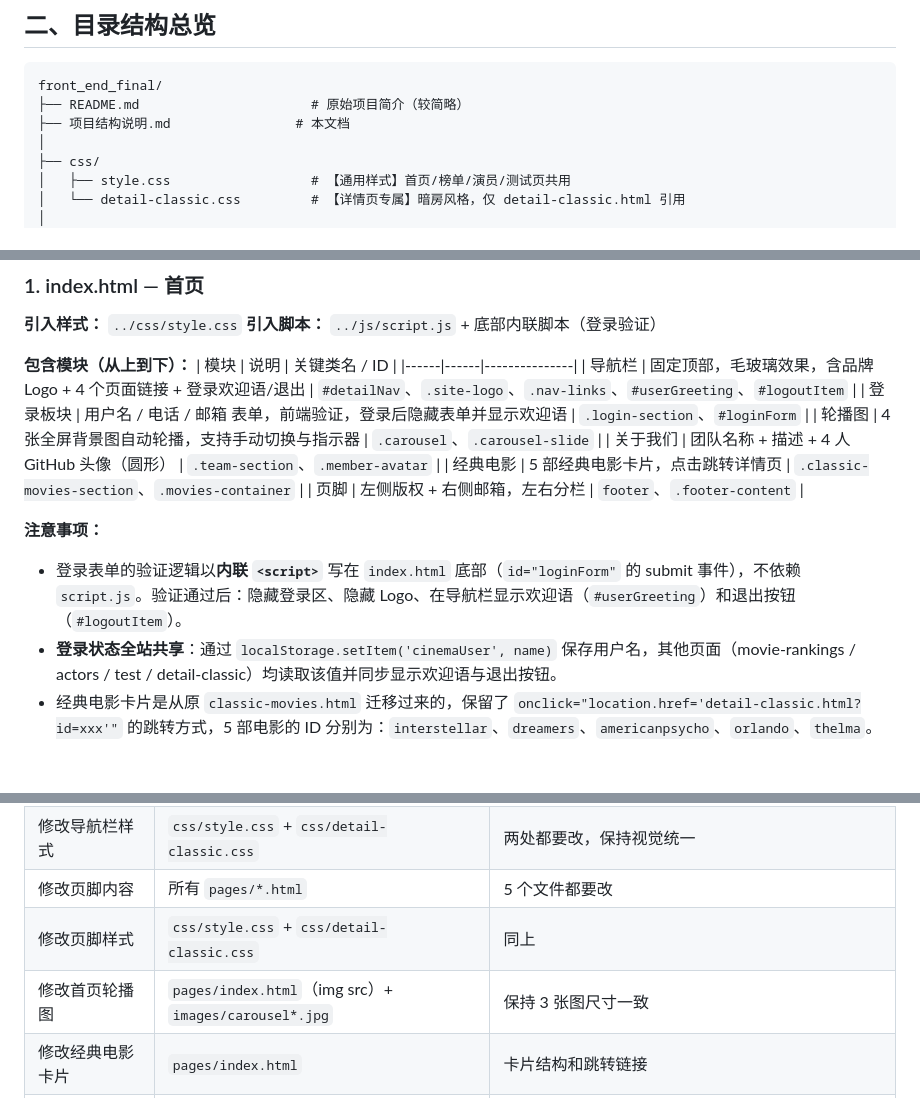
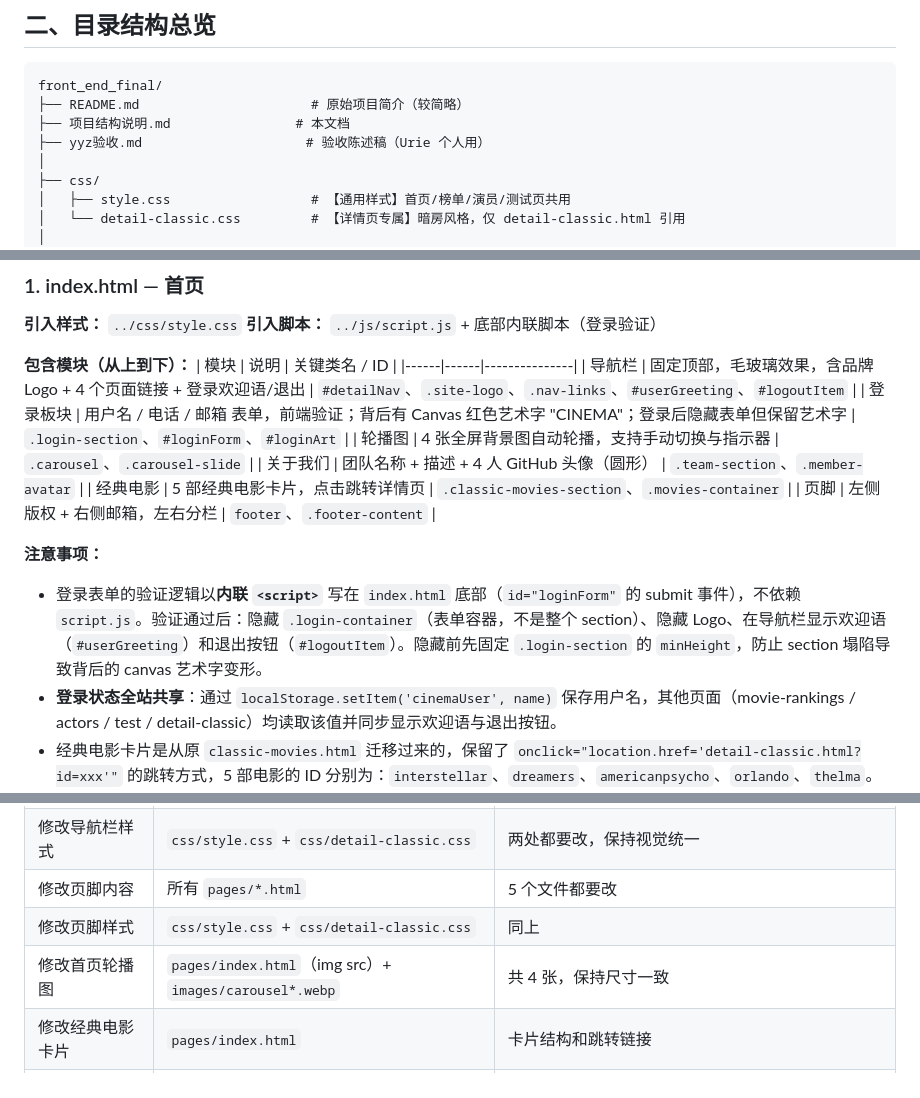
Before and after one commit to Ujiang666/front_end_final, a Markdown page: 项目结构说明.md, 3 parts joined by grey strips. Rendered like a GitHub page; blank space fills up the shorter version.

```diff
--- a/项目结构说明.md
+++ b/项目结构说明.md
@@ -22,6 +22,7 @@
 front_end_final/
 ├── README.md                      # 原始项目简介（较简略）
 ├── 项目结构说明.md                # 本文档
+├── yyz验收.md                     # 验收陈述稿（Urie 个人用）
 │
 ├── css/
 │   ├── style.css                  # 【通用样式】首页/榜单/演员/测试页共用
@@ -71,14 +72,14 @@ front_end_final/
 | 模块 | 说明 | 关键类名 / ID |
 |------|------|---------------|
 | 导航栏 | 固定顶部，毛玻璃效果，含品牌 Logo + 4 个页面链接 + 登录欢迎语/退出 | `#detailNav`、`.site-logo`、`.nav-links`、`#userGreeting`、`#logoutItem` |
-| 登录板块 | 用户名 / 电话 / 邮箱 表单，前端验证，登录后隐藏表单并显示欢迎语 | `.login-section`、`#loginForm` |
+| 登录板块 | 用户名 / 电话 / 邮箱 表单，前端验证；背后有 Canvas 红色艺术字 "CINEMA"；登录后隐藏表单但保留艺术字 | `.login-section`、`#loginForm`、`#loginArt` |
 | 轮播图 | 4 张全屏背景图自动轮播，支持手动切换与指示器 | `.carousel`、`.carousel-slide` |
 | 关于我们 | 团队名称 + 描述 + 4 人 GitHub 头像（圆形） | `.team-section`、`.member-avatar` |
 | 经典电影 | 5 部经典电影卡片，点击跳转详情页 | `.classic-movies-section`、`.movies-container` |
 | 页脚 | 左侧版权 + 右侧邮箱，左右分栏 | `footer`、`.footer-content` |
 
 **注意事项：**
-- 登录表单的验证逻辑以**内联 `<script>`** 写在 `index.html` 底部（`id="loginForm"` 的 submit 事件），不依赖 `script.js`。验证通过后：隐藏登录区、隐藏 Logo、在导航栏显示欢迎语（`#userGreeting`）和退出按钮（`#logoutItem`）。
+- 登录表单的验证逻辑以**内联 `<script>`** 写在 `index.html` 底部（`id="loginForm"` 的 submit 事件），不依赖 `script.js`。验证通过后：隐藏 `.login-container`（表单容器，不是整个 section）、隐藏 Logo、在导航栏显示欢迎语（`#userGreeting`）和退出按钮（`#logoutItem`）。隐藏前先固定 `.login-section` 的 `minHeight`，防止 section 塌陷导致背后的 canvas 艺术字变形。
 - **登录状态全站共享**：通过 `localStorage.setItem('cinemaUser', name)` 保存用户名，其他页面（movie-rankings / actors / test / detail-classic）均读取该值并同步显示欢迎语与退出按钮。
 - 经典电影卡片是从原 `classic-movies.html` 迁移过来的，保留了 `onclick="location.href='detail-classic.html?id=xxx'"` 的跳转方式，5 部电影的 ID 分别为：`interstellar`、`dreamers`、`americanpsycho`、`orlando`、`thelma`。
 - 轮播图共 4 张（`carousel1.webp` ~ `carousel4.webp`），由 `script.js` 中的 `initCarousel()` 驱动，自动播放间隔 4 秒。
@@ -312,7 +314,7 @@ front_end_final/
 | 修改导航栏样式 | `css/style.css` + `css/detail-classic.css` | 两处都要改，保持视觉统一 |
 | 修改页脚内容 | 所有 `pages/*.html` | 5 个文件都要改 |
 | 修改页脚样式 | `css/style.css` + `css/detail-classic.css` | 同上 |
-| 修改首页轮播图 | `pages/index.html`（img src）+ `images/carousel*.jpg` | 保持 3 张图尺寸一致 |
+| 修改首页轮播图 | `pages/index.html`（img src）+ `images/carousel*.webp` | 共 4 张，保持尺寸一致 |
 | 修改经典电影卡片 | `pages/index.html` | 卡片结构和跳转链接 |
 | 修改榜单筛选条件 | `pages/movie-rankings.html` + `js/script.js` | HTML 放按钮，JS 放筛选逻辑 |
 | 修改演员信息 | `pages/actors.html` | 直接编辑硬编码内容 |
```
Also changed, not shown: other parts of 项目结构说明.md (+2 -0 lines).
